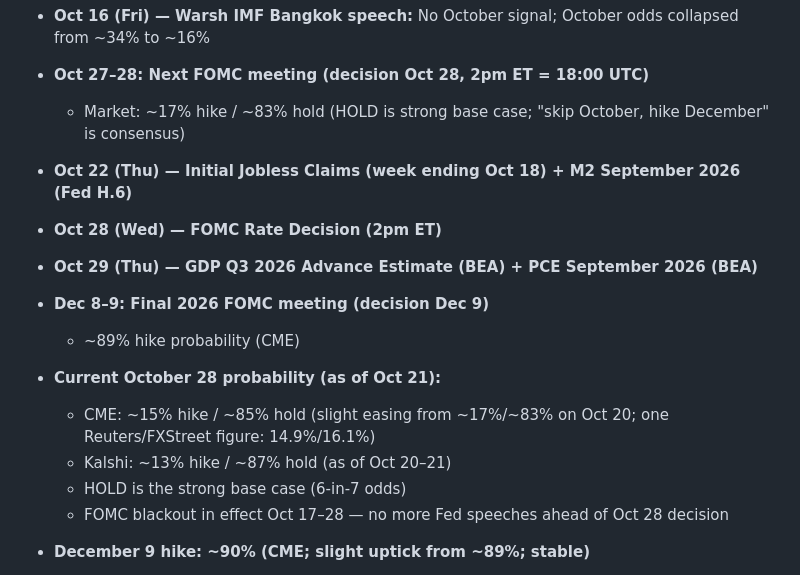
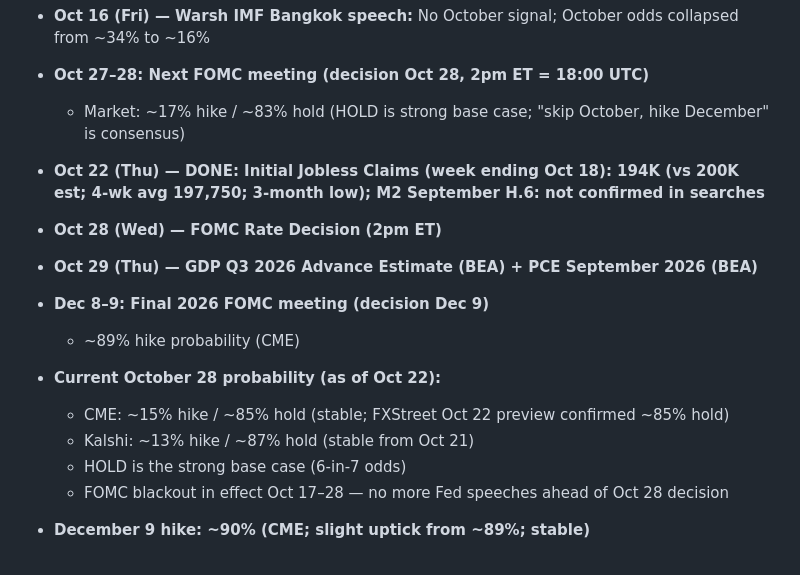
Before and after one commit to cleary0720-cell/macro-brief, a Markdown page: _agent-memory/fed-tracker.md, the part around one of its changes. Drawn GitHub-style.

```diff
--- a/_agent-memory/fed-tracker.md
+++ b/_agent-memory/fed-tracker.md
@@ -199,15 +225,15 @@ git add/commit/push works directly. Pre-authenticated via GitHub App. Never use
 - **Oct 16 (Fri) — Warsh IMF Bangkok speech:** No October signal; October odds collapsed from ~34% to ~16%
 - **Oct 27–28: Next FOMC meeting (decision Oct 28, 2pm ET = 18:00 UTC)**
   - Market: ~17% hike / ~83% hold (HOLD is strong base case; "skip October, hike December" is consensus)
-- **Oct 22 (Thu) — Initial Jobless Claims (week ending Oct 18) + M2 September 2026 (Fed H.6)**
+- **Oct 22 (Thu) — DONE: Initial Jobless Claims (week ending Oct 18): 194K (vs 200K est; 4-wk avg 197,750; 3-month low); M2 September H.6: not confirmed in searches**
 - **Oct 28 (Wed) — FOMC Rate Decision (2pm ET)**
 - **Oct 29 (Thu) — GDP Q3 2026 Advance Estimate (BEA) + PCE September 2026 (BEA)**
 - **Dec 8–9: Final 2026 FOMC meeting (decision Dec 9)**
   - ~89% hike probability (CME)
 
-- **Current October 28 probability (as of Oct 21):**
-  - CME: ~15% hike / ~85% hold (slight easing from ~17%/~83% on Oct 20; one Reuters/FXStreet figure: 14.9%/16.1%)
-  - Kalshi: ~13% hike / ~87% hold (as of Oct 20–21)
+- **Current October 28 probability (as of Oct 22):**
+  - CME: ~15% hike / ~85% hold (stable; FXStreet Oct 22 preview confirmed ~85% hold)
+  - Kalshi: ~13% hike / ~87% hold (stable from Oct 21)
   - HOLD is the strong base case (6-in-7 odds)
   - FOMC blackout in effect Oct 17–28 — no more Fed speeches ahead of Oct 28 decision
 - **December 9 hike: ~90% (CME; slight uptick from ~89%; stable)**
```
Also changed, not shown: other parts of _agent-memory/fed-tracker.md (+31 -5 lines).
